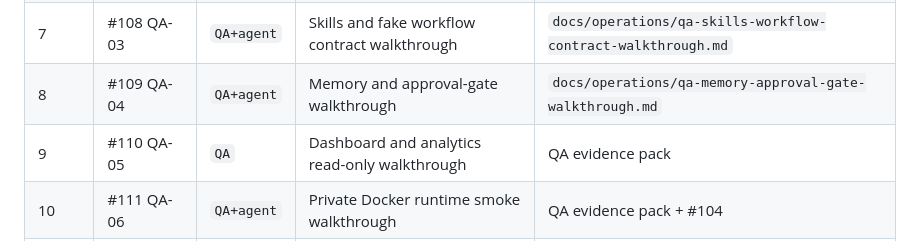
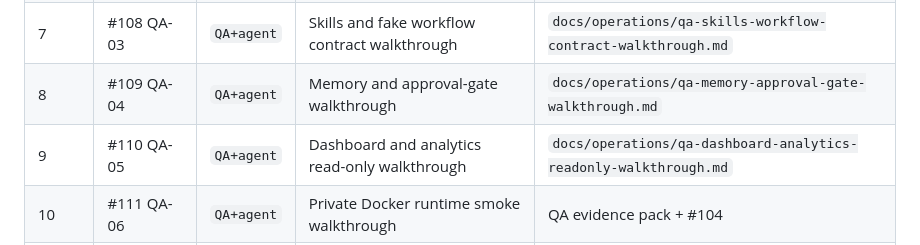
Before and after one commit to egdev6/egdev-dashboard, a Markdown page: docs/operations/qa-acceptance-matrix.md, the part around the change. Rendered like a GitHub page.

Commit message:
test(qa): record dashboard analytics walkthrough

```diff
--- a/docs/operations/qa-acceptance-matrix.md
+++ b/docs/operations/qa-acceptance-matrix.md
@@ -20,7 +20,7 @@ Use this doc to run the QA track after AGENT verification is green. It gives QA
 | 6 | #107 QA-02 | `QA+agent` | Onboarding/docs walkthrough | `docs/operations/qa-onboarding-docs-walkthrough.md` |
 | 7 | #108 QA-03 | `QA+agent` | Skills and fake workflow contract walkthrough | `docs/operations/qa-skills-workflow-contract-walkthrough.md` |
 | 8 | #109 QA-04 | `QA+agent` | Memory and approval-gate walkthrough | `docs/operations/qa-memory-approval-gate-walkthrough.md` |
-| 9 | #110 QA-05 | `QA` | Dashboard and analytics read-only walkthrough | QA evidence pack |
+| 9 | #110 QA-05 | `QA+agent` | Dashboard and analytics read-only walkthrough | `docs/operations/qa-dashboard-analytics-readonly-walkthrough.md` |
 | 10 | #111 QA-06 | `QA+agent` | Private Docker runtime smoke walkthrough | QA evidence pack + #104 |
 | 11 | #112 QA-07 | `QA+agent` | Private Discord routing dry-run | QA evidence pack + explicit approval |
 | 12 | #113 QA-08 | `QA+agent` | Final regression report and release decision | Final regression report |
```
Also changed, not shown: docs/operations/qa-dashboard-analytics-readonly-walkthrough.md (added, +132 -0 lines).
